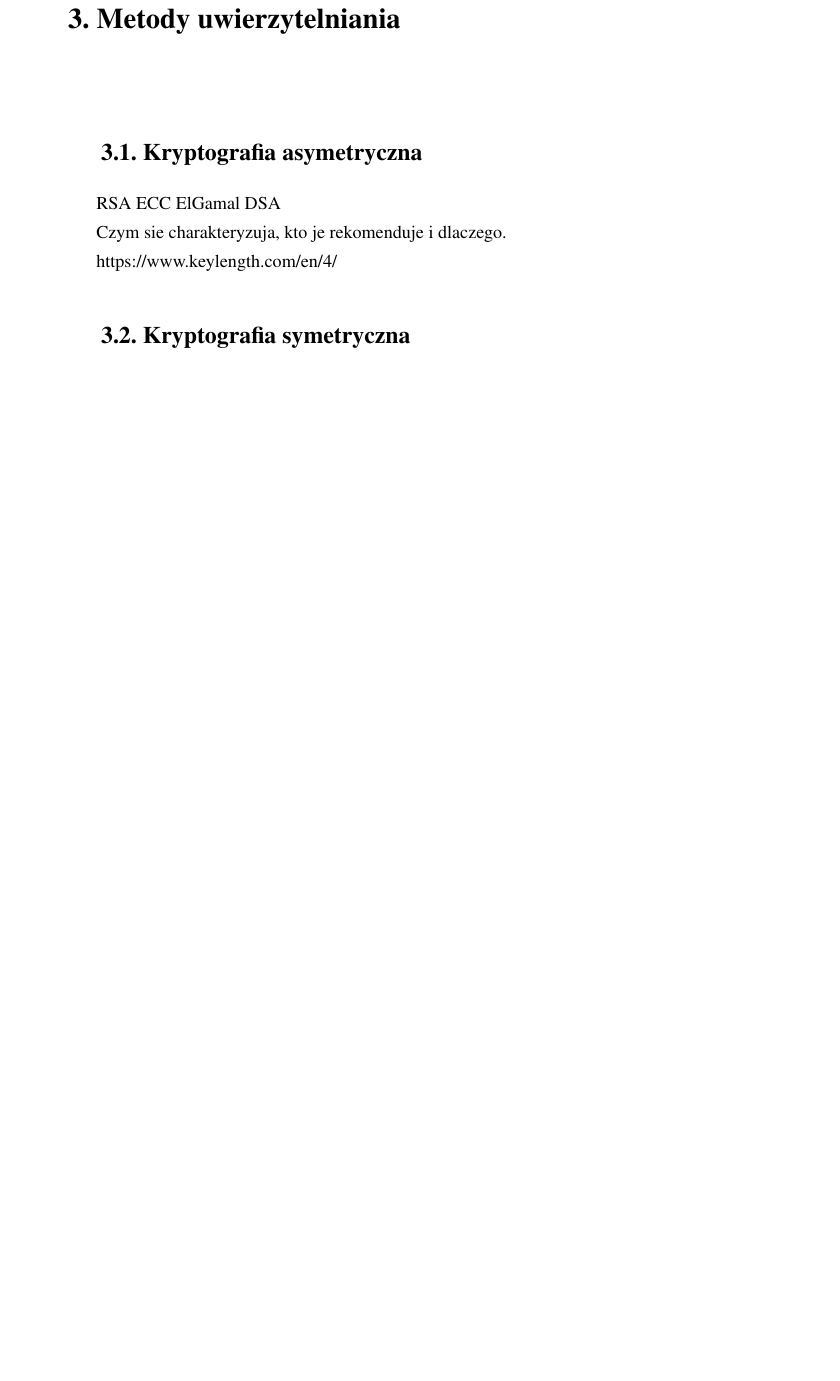
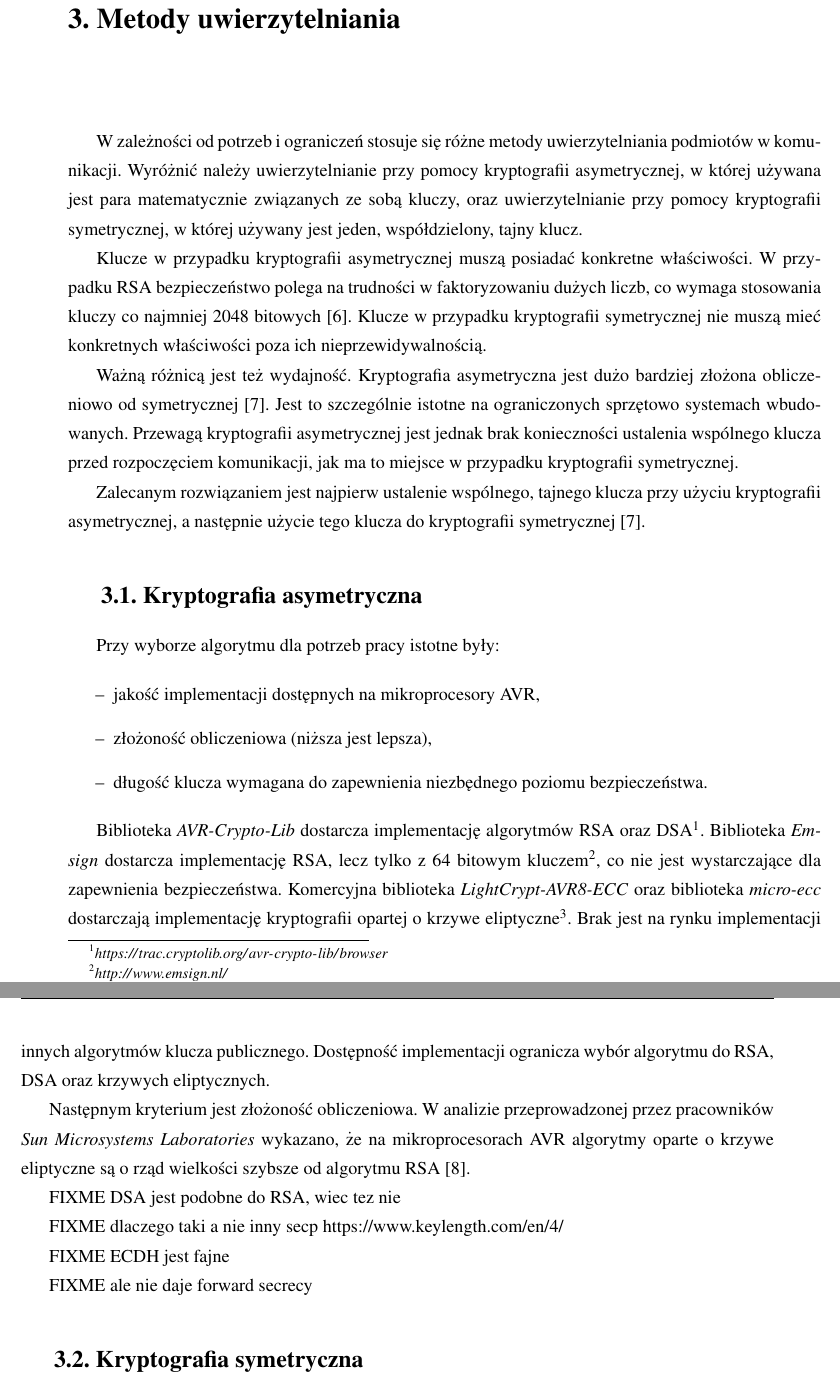
Before and after one commit to kacperzuk/seconn-thesis, a LaTeX thesis (praca.tex, which reads content/3-crypto.tex): part of page 9 of 17 before the commit and two parts of pages 9 and 10 of 17 after it, the two joined at a grey line, cut so that both start at the same text, the shorter picture padded with empty space. Compiled offline with pdfLaTeX.

Commit message:
Review od Natalii

```diff
--- a/content/3-crypto.tex
+++ b/content/3-crypto.tex
@@ -1,17 +1,43 @@
 \chapter{Metody uwierzytelniania}
 \label{cha:metodyUwierzytelniania}
+
+W zależności od potrzeb i ograniczeń stosuje się różne metody uwierzytelniania podmiotów w komunikacji. Wyróżnić należy uwierzytelnianie przy pomocy kryptografii asymetrycznej, w której używana jest para matematycznie związanych ze sobą kluczy, oraz uwierzytelnianie przy pomocy kryptografii symetrycznej, w której używany jest jeden, współdzielony, tajny klucz.
+
+Klucze w przypadku kryptografii asymetrycznej muszą posiadać konkretne właściwości. W przypadku RSA bezpieczeństwo polega na trudności w faktoryzowaniu dużych liczb, co wymaga stosowania kluczy co najmniej 2048 bitowych~\cite{Nist}. Klucze w przypadku kryptografii symetrycznej nie muszą mieć konkretnych właściwości poza ich nieprzewidywalnością.
+
+Ważną różnicą jest też wydajność. Kryptografia asymetryczna jest dużo bardziej złożona obliczeniowo od symetrycznej~\cite{al2008comparative}. Jest to szczególnie istotne na ograniczonych sprzętowo systemach wbudowanych. Przewagą kryptografii asymetrycznej jest jednak brak konieczności ustalenia wspólnego klucza przed rozpoczęciem komunikacji, jak ma to miejsce w przypadku kryptografii symetrycznej.
+
+Zalecanym rozwiązaniem jest najpierw ustalenie wspólnego, tajnego klucza przy użyciu kryptografii asymetrycznej, a następnie użycie tego klucza do kryptografii symetrycznej~\cite{al2008comparative}.
 
 \section{Kryptografia asymetryczna}
 \label{sec:kryptoAsym}
 
-RSA
-ECC
-ElGamal
-DSA
+Przy wyborze algorytmu dla potrzeb pracy istotne były:
 
-Czym sie charakteryzuja, kto je rekomenduje i dlaczego.
+\begin{itemize}
+\item jakość implementacji dostępnych na mikroprocesory AVR,
+\item złożoność obliczeniowa (niższa jest lepsza),
+\item długość klucza wymagana do zapewnienia niezbędnego poziomu bezpieczeństwa.
+\end{itemize}
 
+Biblioteka \emph{AVR-Crypto-Lib} dostarcza implementację algorytmów RSA oraz DSA\footnote{\url{https://trac.cryptolib.org/avr-crypto-lib/browser}}. Biblioteka \emph{Emsign} dostarcza implementację RSA, lecz tylko z 64 bitowym kluczem\footnote{\url{http://www.emsign.nl/}}, co nie jest wystarczające dla zapewnienia bezpieczeństwa. Komercyjna biblioteka \emph{LightCrypt-AVR8-ECC} oraz biblioteka \emph{micro-ecc} dostarczają implementację kryptografii opartej o krzywe eliptyczne\footnote{\url{http://industrial.crypto.cmmsigma.eu/lightcrypt_avr8/lc_avr8_ecc.pl.html}}. Brak jest na rynku implementacji innych algorytmów klucza publicznego. Dostępność implementacji ogranicza wybór algorytmu do RSA, DSA oraz krzywych eliptycznych.
+
+Następnym kryterium jest złożoność obliczeniowa. W analizie przeprowadzonej przez pracowników \emph{Sun Microsystems Laboratories} wykazano, że na mikroprocesorach AVR algorytmy oparte o krzywe eliptyczne są o rząd wielkości szybsze od algorytmu RSA~\cite{Gura2004}.
+
+FIXME
+DSA jest podobne do RSA, wiec tez nie
+
+FIXME
+dlaczego taki a nie inny secp
 https://www.keylength.com/en/4/
+
+FIXME
+ECDH jest fajne
+
+FIXME
+ale nie daje forward secrecy
+
+
 
 \section{Kryptografia symetryczna}
 \label{sec:kryptoSym}
```
Also changed, not shown: bibliografia.bib (+40 -0 lines), content/1-wstep.tex (+1 -1 lines), content/2-hardware.tex (+3 -3 lines), praca.pdf, 1 other file.
